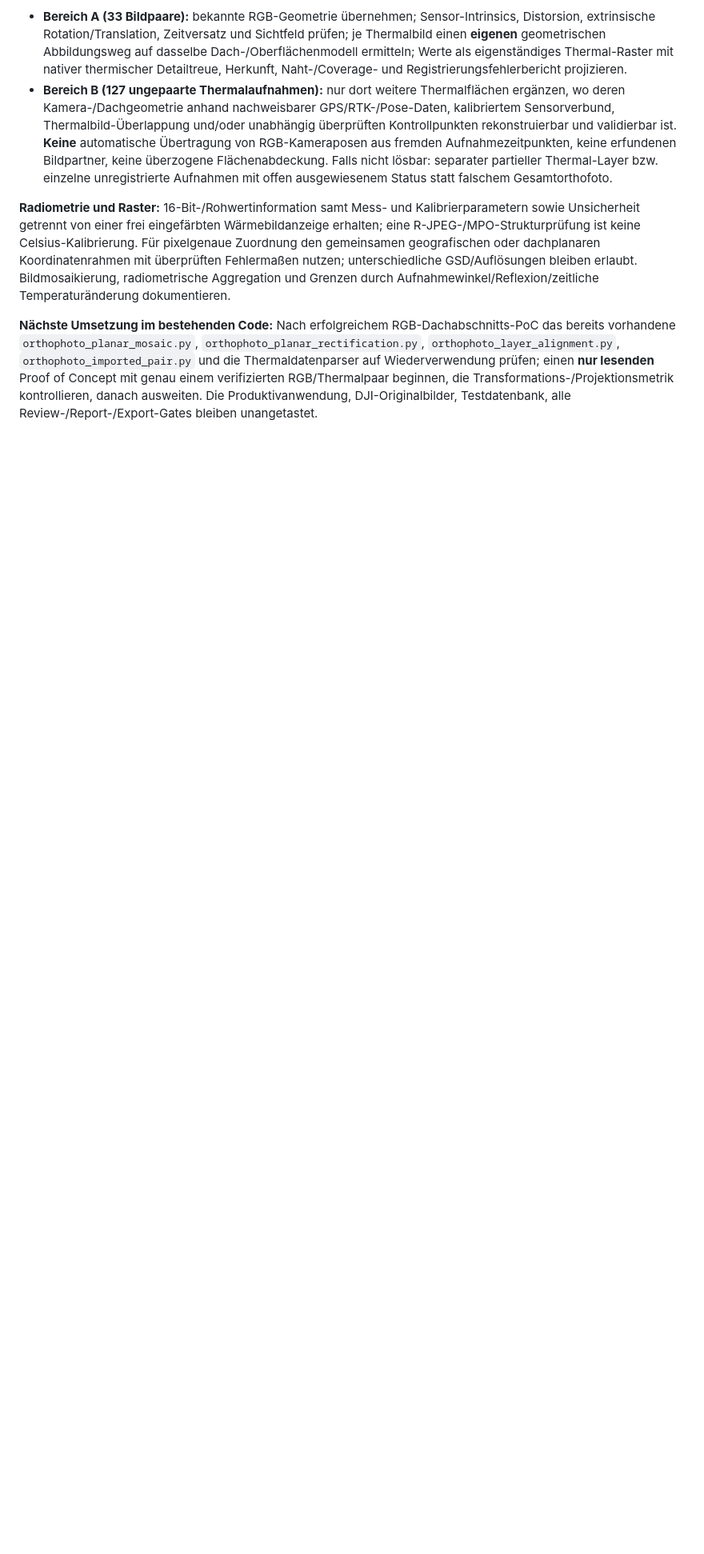
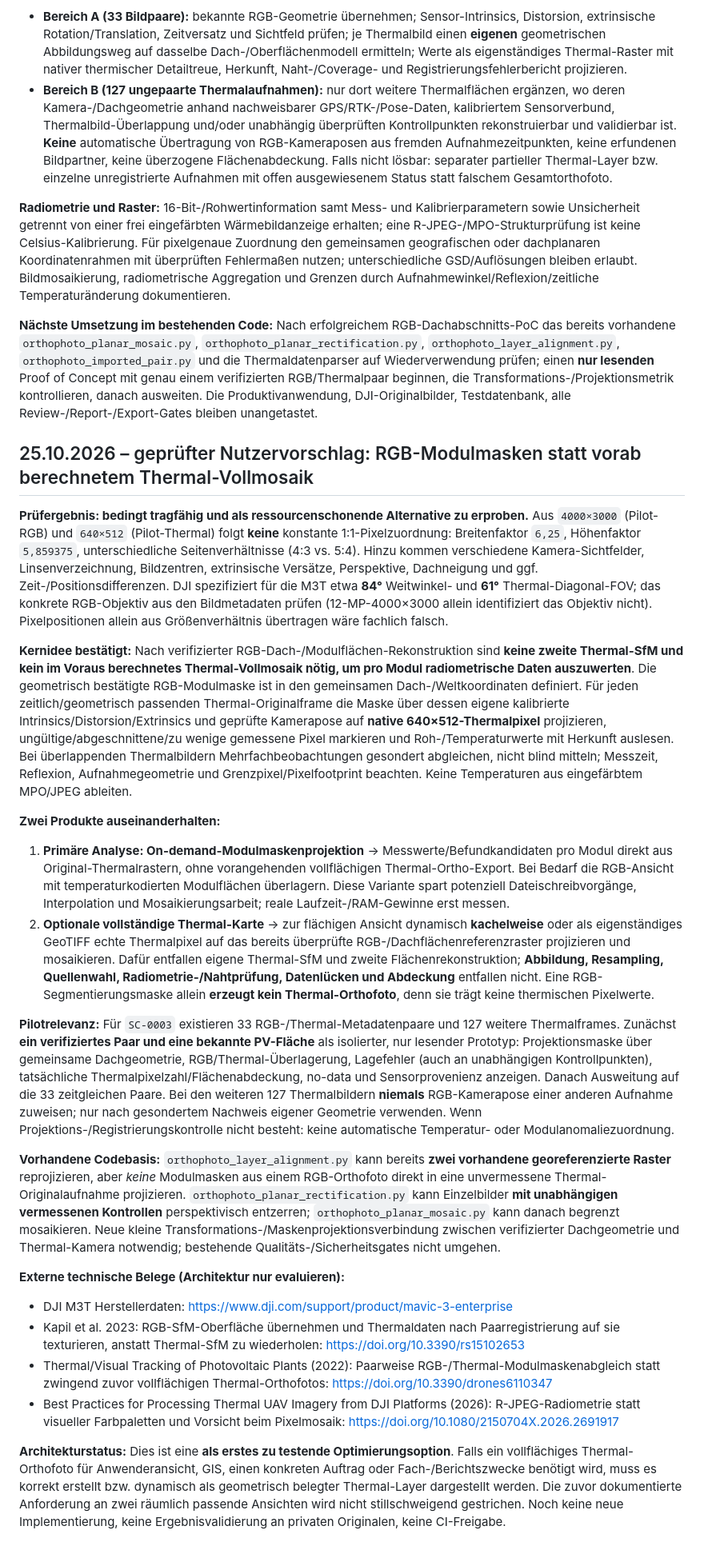
Before and after one commit to multicoptermedia-ship-it/MCM-SolarCheck, a Markdown page: docs/PV_ORTHOMOSAIC_FIRST_ROADMAP.md, the part around the change. Shown at 80% size. GitHub-like rendering; blank space fills up the shorter version.

Commit message:
docs: prüfe maskenbasierte Thermal-Auswertung ohne Thermal-Vollmosaik

```diff
--- a/docs/PV_ORTHOMOSAIC_FIRST_ROADMAP.md
+++ b/docs/PV_ORTHOMOSAIC_FIRST_ROADMAP.md
@@ -80,3 +80,26 @@ Die 2021/2022 veröffentlichte PV-Hawk-Forschung zeigt den für SolarCheck weite
 **Radiometrie und Raster:** 16-Bit-/Rohwertinformation samt Mess- und Kalibrierparametern sowie Unsicherheit getrennt von einer frei eingefärbten Wärmebildanzeige erhalten; eine R-JPEG-/MPO-Strukturprüfung ist keine Celsius-Kalibrierung. Für pixelgenaue Zuordnung den gemeinsamen geografischen oder dachplanaren Koordinatenrahmen mit überprüften Fehlermaßen nutzen; unterschiedliche GSD/Auflösungen bleiben erlaubt. Bildmosaikierung, radiometrische Aggregation und Grenzen durch Aufnahmewinkel/Reflexion/zeitliche Temperaturänderung dokumentieren.
 
 **Nächste Umsetzung im bestehenden Code:** Nach erfolgreichem RGB-Dachabschnitts-PoC das bereits vorhandene `orthophoto_planar_mosaic.py`, `orthophoto_planar_rectification.py`, `orthophoto_layer_alignment.py`, `orthophoto_imported_pair.py` und die Thermaldatenparser auf Wiederverwendung prüfen; einen **nur lesenden** Proof of Concept mit genau einem verifizierten RGB/Thermalpaar beginnen, die Transformations-/Projektionsmetrik kontrollieren, danach ausweiten. Die Produktivanwendung, DJI-Originalbilder, Testdatenbank, alle Review-/Report-/Export-Gates bleiben unangetastet.
+
+
+## 25.10.2026 – geprüfter Nutzervorschlag: RGB-Modulmasken statt vorab berechnetem Thermal-Vollmosaik
+
+**Prüfergebnis: bedingt tragfähig und als ressourcenschonende Alternative zu erproben.** Aus `4000×3000` (Pilot-RGB) und `640×512` (Pilot-Thermal) folgt **keine** konstante 1:1-Pixelzuordnung: Breitenfaktor `6,25`, Höhenfaktor `5,859375`, unterschiedliche Seitenverhältnisse (4:3 vs. 5:4). Hinzu kommen verschiedene Kamera-Sichtfelder, Linsenverzeichnung, Bildzentren, extrinsische Versätze, Perspektive, Dachneigung und ggf. Zeit-/Positionsdifferenzen. DJI spezifiziert für die M3T etwa **84°** Weitwinkel- und **61°** Thermal-Diagonal-FOV; das konkrete RGB-Objektiv aus den Bildmetadaten prüfen (12-MP-4000×3000 allein identifiziert das Objektiv nicht). Pixelpositionen allein aus Größenverhältnis übertragen wäre fachlich falsch.
+
+**Kernidee bestätigt:** Nach verifizierter RGB-Dach-/Modulflächen-Rekonstruktion sind **keine zweite Thermal-SfM und kein im Voraus berechnetes Thermal-Vollmosaik nötig, um pro Modul radiometrische Daten auszuwerten**. Die geometrisch bestätigte RGB-Modulmaske ist in den gemeinsamen Dach-/Weltkoordinaten definiert. Für jeden zeitlich/geometrisch passenden Thermal-Originalframe die Maske über dessen eigene kalibrierte Intrinsics/Distorsion/Extrinsics und geprüfte Kamerapose auf **native 640×512-Thermalpixel** projizieren, ungültige/abgeschnittene/zu wenige gemessene Pixel markieren und Roh-/Temperaturwerte mit Herkunft auslesen. Bei überlappenden Thermalbildern Mehrfachbeobachtungen gesondert abgleichen, nicht blind mitteln; Messzeit, Reflexion, Aufnahmegeometrie und Grenzpixel/Pixelfootprint beachten. Keine Temperaturen aus eingefärbtem MPO/JPEG ableiten.
+
+**Zwei Produkte auseinanderhalten:**
+1. **Primäre Analyse: On-demand-Modulmaskenprojektion** → Messwerte/Befundkandidaten pro Modul direkt aus Original-Thermalrastern, ohne vorangehenden vollflächigen Thermal-Ortho-Export. Bei Bedarf die RGB-Ansicht mit temperaturkodierten Modulflächen überlagern. Diese Variante spart potenziell Dateischreibvorgänge, Interpolation und Mosaikierungsarbeit; reale Laufzeit-/RAM-Gewinne erst messen.
+2. **Optionale vollständige Thermal-Karte** → zur flächigen Ansicht dynamisch **kachelweise** oder als eigenständiges GeoTIFF echte Thermalpixel auf das bereits überprüfte RGB-/Dachflächenreferenzraster projizieren und mosaikieren. Dafür entfallen eigene Thermal-SfM und zweite Flächenrekonstruktion; **Abbildung, Resampling, Quellenwahl, Radiometrie-/Nahtprüfung, Datenlücken und Abdeckung** entfallen nicht. Eine RGB-Segmentierungsmaske allein **erzeugt kein Thermal-Orthofoto**, denn sie trägt keine thermischen Pixelwerte.
+
+**Pilotrelevanz:** Für `SC-0003` existieren 33 RGB-/Thermal-Metadatenpaare und 127 weitere Thermalframes. Zunächst **ein verifiziertes Paar und eine bekannte PV-Fläche** als isolierter, nur lesender Prototyp: Projektionsmaske über gemeinsame Dachgeometrie, RGB/Thermal-Überlagerung, Lagefehler (auch an unabhängigen Kontrollpunkten), tatsächliche Thermalpixelzahl/Flächenabdeckung, no-data und Sensorprovenienz anzeigen. Danach Ausweitung auf die 33 zeitgleichen Paare. Bei den weiteren 127 Thermalbildern **niemals** RGB-Kamerapose einer anderen Aufnahme zuweisen; nur nach gesondertem Nachweis eigener Geometrie verwenden. Wenn Projektions-/Registrierungskontrolle nicht besteht: keine automatische Temperatur- oder Modulanomaliezuordnung.
+
+**Vorhandene Codebasis:** `orthophoto_layer_alignment.py` kann bereits **zwei vorhandene georeferenzierte Raster** reprojizieren, aber *keine* Modulmasken aus einem RGB-Orthofoto direkt in eine unvermessene Thermal-Originalaufnahme projizieren. `orthophoto_planar_rectification.py` kann Einzelbilder **mit unabhängigen vermessenen Kontrollen** perspektivisch entzerren; `orthophoto_planar_mosaic.py` kann danach begrenzt mosaikieren. Neue kleine Transformations-/Maskenprojektionsverbindung zwischen verifizierter Dachgeometrie und Thermal-Kamera notwendig; bestehende Qualitäts-/Sicherheitsgates nicht umgehen.
+
+**Externe technische Belege (Architektur nur evaluieren):**
+- DJI M3T Herstellerdaten: https://www.dji.com/support/product/mavic-3-enterprise
+- Kapil et al. 2023: RGB-SfM-Oberfläche übernehmen und Thermaldaten nach Paarregistrierung auf sie texturieren, anstatt Thermal-SfM zu wiederholen: https://doi.org/10.3390/rs15102653
+- Thermal/Visual Tracking of Photovoltaic Plants (2022): Paarweise RGB-/Thermal-Modulmaskenabgleich statt zwingend zuvor vollflächigen Thermal-Orthofotos: https://doi.org/10.3390/drones6110347
+- Best Practices for Processing Thermal UAV Imagery from DJI Platforms (2026): R-JPEG-Radiometrie statt visueller Farbpaletten und Vorsicht beim Pixelmosaik: https://doi.org/10.1080/2150704X.2026.2691917
+
+**Architekturstatus:** Dies ist eine **als erstes zu testende Optimierungsoption**. Falls ein vollflächiges Thermal-Orthofoto für Anwenderansicht, GIS, einen konkreten Auftrag oder Fach-/Berichtszwecke benötigt wird, muss es korrekt erstellt bzw. dynamisch als geometrisch belegter Thermal-Layer dargestellt werden. Die zuvor dokumentierte Anforderung an zwei räumlich passende Ansichten wird nicht stillschweigend gestrichen. Noch keine neue Implementierung, keine Ergebnisvalidierung an privaten Originalen, keine CI-Freigabe.
```
